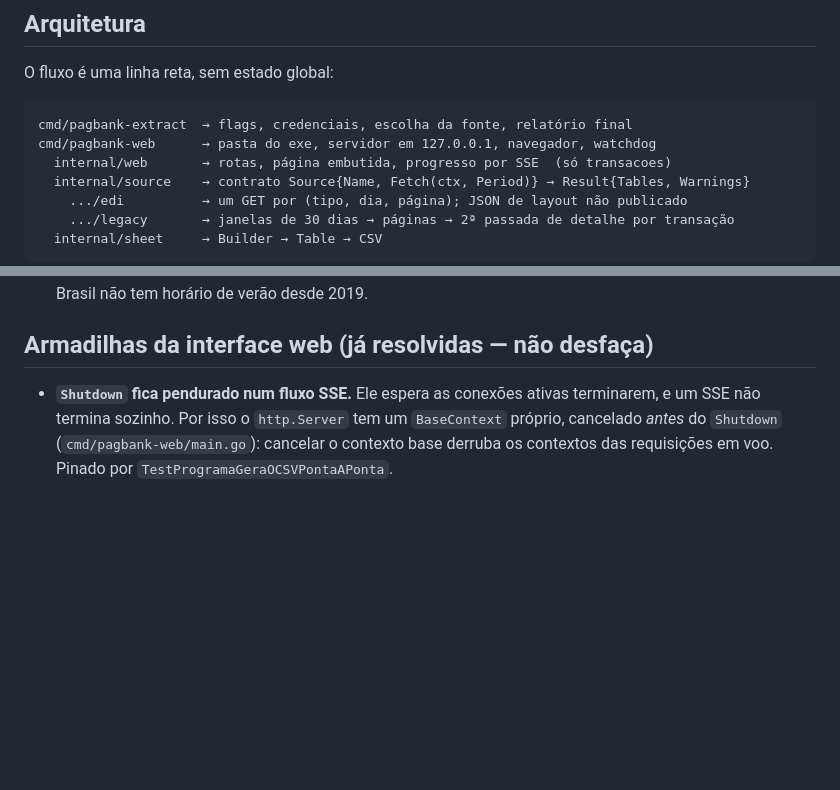
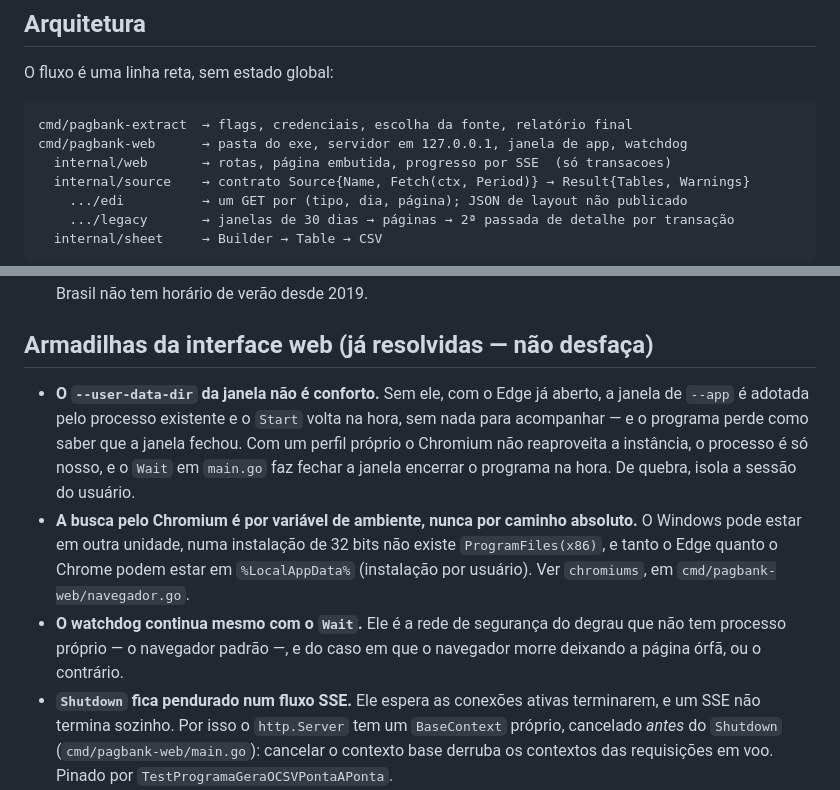
Before and after one commit to RangelReale/pagbank, a Markdown page: CLAUDE.md, 2 parts joined by grey strips. Drawn GitHub-style; blank space fills up the shorter version.

````diff
--- a/CLAUDE.md
+++ b/CLAUDE.md
@@ -95,7 +95,7 @@ O fluxo é uma linha reta, sem estado global:
 
 ```
 cmd/pagbank-extract  → flags, credenciais, escolha da fonte, relatório final
-cmd/pagbank-web      → pasta do exe, servidor em 127.0.0.1, navegador, watchdog
+cmd/pagbank-web      → pasta do exe, servidor em 127.0.0.1, janela de app, watchdog
   internal/web       → rotas, página embutida, progresso por SSE  (só transacoes)
   internal/source    → contrato Source{Name, Fetch(ctx, Period)} → Result{Tables, Warnings}
     .../edi          → um GET por (tipo, dia, página); JSON de layout não publicado
@@ -149,6 +149,18 @@ Invariantes que só aparecem lendo vários arquivos:
 
 ## Armadilhas da interface web (já resolvidas — não desfaça)
 
+- **O `--user-data-dir` da janela não é conforto.** Sem ele, com o Edge já aberto, a janela de
+  `--app` é adotada pelo processo existente e o `Start` volta na hora, sem nada para acompanhar — e
+  o programa perde como saber que a janela fechou. Com um perfil próprio o Chromium não reaproveita
+  a instância, o processo é só nosso, e o `Wait` em `main.go` faz fechar a janela encerrar o
+  programa na hora. De quebra, isola a sessão do usuário.
+- **A busca pelo Chromium é por variável de ambiente, nunca por caminho absoluto.** O Windows pode
+  estar em outra unidade, numa instalação de 32 bits não existe `ProgramFiles(x86)`, e tanto o Edge
+  quanto o Chrome podem estar em `%LocalAppData%` (instalação por usuário). Ver `chromiums`, em
+  `cmd/pagbank-web/navegador.go`.
+- **O watchdog continua mesmo com o `Wait`.** Ele é a rede de segurança do degrau que não tem
+  processo próprio — o navegador padrão —, e do caso em que o navegador morre deixando a página
+  órfã, ou o contrário.
 - **`Shutdown` fica pendurado num fluxo SSE.** Ele espera as conexões ativas terminarem, e um SSE
   não termina sozinho. Por isso o `http.Server` tem um `BaseContext` próprio, cancelado *antes* do
   `Shutdown` (`cmd/pagbank-web/main.go`): cancelar o contexto base derruba os contextos das
````
Also changed, not shown: README.md (+13 -4 lines).
